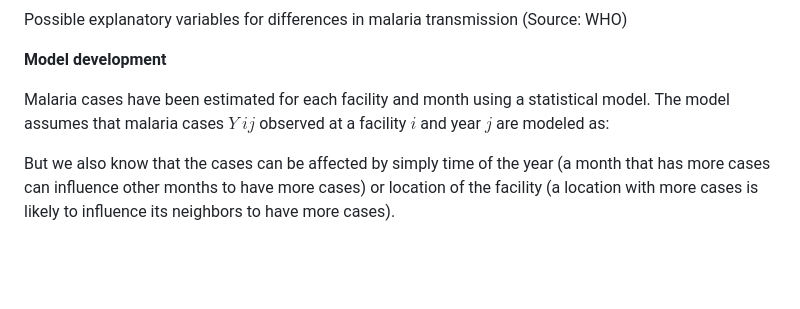
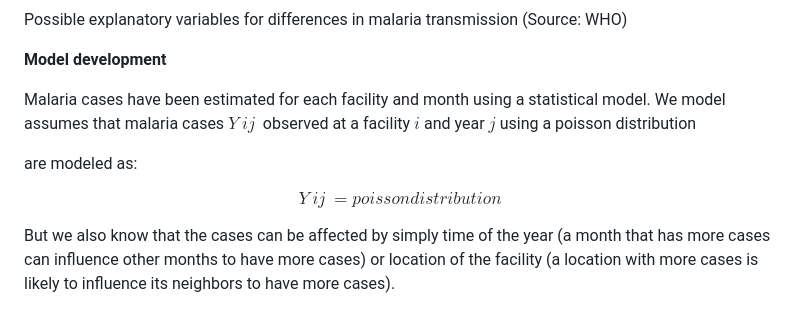
Before and after one commit to Kalondepatrick/iTPA, a Markdown page: scripts/modelling/modelling.md, the part around the change. GitHub-like rendering; blank space fills up the shorter version.

Commit message:
added mathematical notations

```diff
--- a/scripts/modelling/modelling.md
+++ b/scripts/modelling/modelling.md
@@ -31,7 +31,13 @@ Possible explanatory variables for differences in malaria transmission (Source:
 
 **Model development**
 
-Malaria cases have been estimated for each facility and month using a statistical model. The model assumes that malaria cases $Y$ $ij$ observed at a facility $i$ and year $j$ are modeled as:
+Malaria cases have been estimated for each facility and month using a statistical model. We model assumes that malaria cases $Y~ij~$ observed at a facility $i$ and year $j$ using a poisson distribution
+
+are modeled as:
+
+$$
+   Y~ij~  = poisson distribution
+$$
 
 But we also know that the cases can be affected by simply time of the year (a month that has more cases can influence other months to have more cases) or location of the facility (a location with more cases is likely to influence its neighbors to have more cases).
 
```
